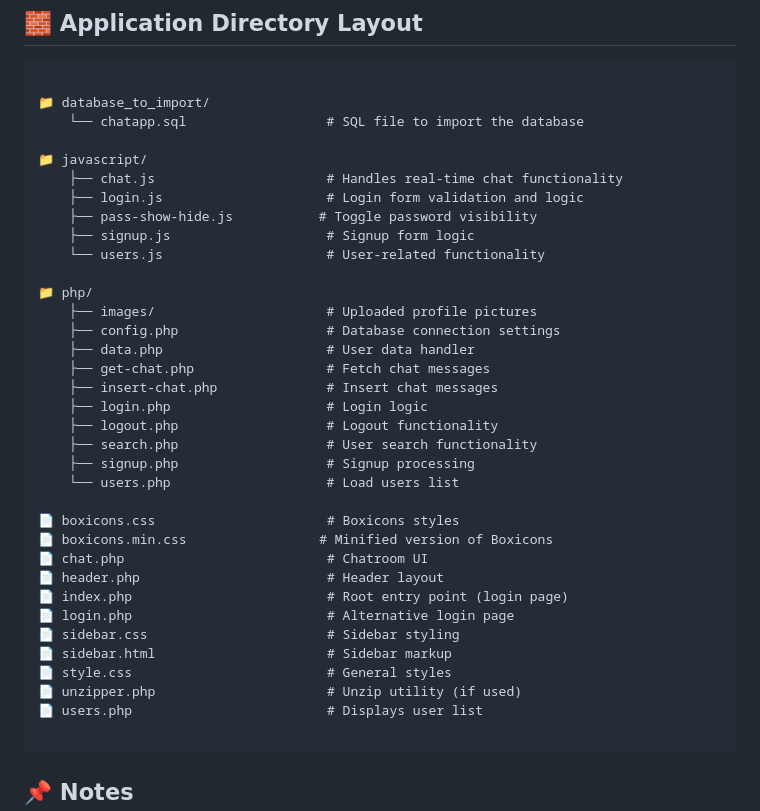
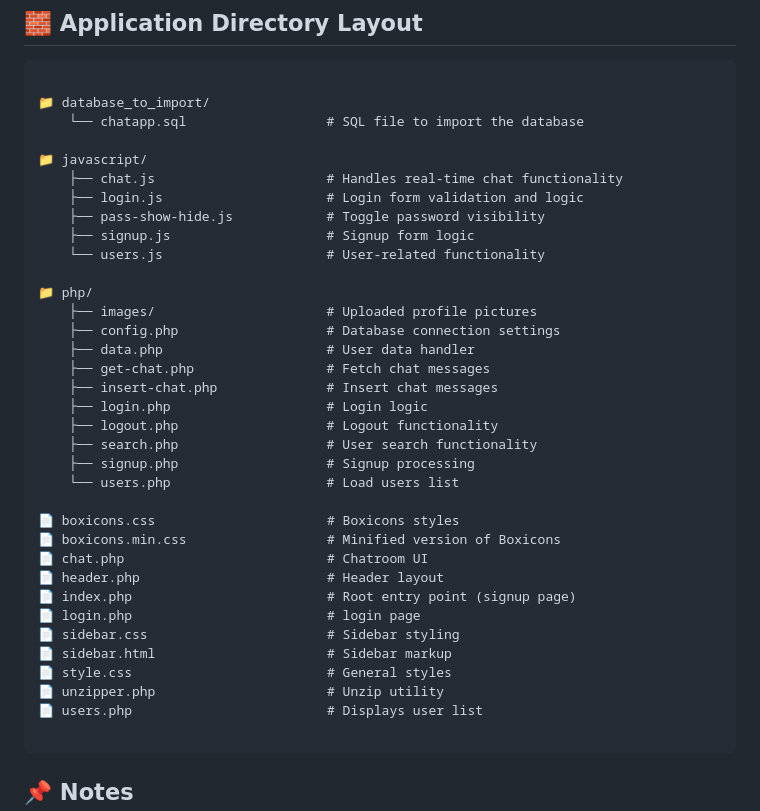
Before and after one commit to Ravindu-Denuwan-Godage/Chatroom, a Markdown page: README.md, the part around the change. Rendered like a GitHub page.

````diff
--- a/README.md
+++ b/README.md
@@ -102,7 +102,7 @@ The app uses a **MySQL database** named `chatroom`, containing the following tab
 📁 javascript/
     ├── chat.js                      # Handles real-time chat functionality
     ├── login.js                     # Login form validation and logic
-    ├── pass-show-hide.js           # Toggle password visibility
+    ├── pass-show-hide.js            # Toggle password visibility
     ├── signup.js                    # Signup form logic
     └── users.js                     # User-related functionality
 
@@ -119,15 +119,15 @@ The app uses a **MySQL database** named `chatroom`, containing the following tab
     └── users.php                    # Load users list
 
 📄 boxicons.css                      # Boxicons styles
-📄 boxicons.min.css                 # Minified version of Boxicons
+📄 boxicons.min.css                  # Minified version of Boxicons
 📄 chat.php                          # Chatroom UI
 📄 header.php                        # Header layout
-📄 index.php                         # Root entry point (login page)
-📄 login.php                         # Alternative login page
+📄 index.php                         # Root entry point (signup page)
+📄 login.php                         # login page
 📄 sidebar.css                       # Sidebar styling
 📄 sidebar.html                      # Sidebar markup
 📄 style.css                         # General styles
-📄 unzipper.php                      # Unzip utility (if used)
+📄 unzipper.php                      # Unzip utility
 📄 users.php                         # Displays user list
 
 ```
````
